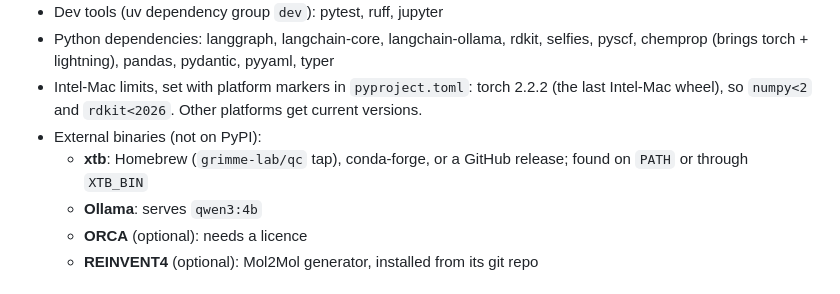
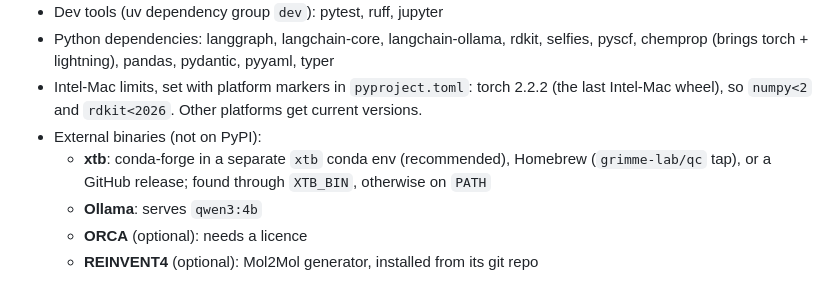
Before and after one commit to varunrishi/molcurator, a Markdown page: .claude/specs/techstack.md, the part around the change. Drawn GitHub-style.

```diff
--- a/.claude/specs/techstack.md
+++ b/.claude/specs/techstack.md
@@ -26,7 +26,7 @@
 - Python dependencies: langgraph, langchain-core, langchain-ollama, rdkit, selfies, pyscf, chemprop (brings torch + lightning), pandas, pydantic, pyyaml, typer
 - Intel-Mac limits, set with platform markers in `pyproject.toml`: torch 2.2.2 (the last Intel-Mac wheel), so `numpy<2` and `rdkit<2026`. Other platforms get current versions.
 - External binaries (not on PyPI):
-  - **xtb**: Homebrew (`grimme-lab/qc` tap), conda-forge, or a GitHub release; found on `PATH` or through `XTB_BIN`
+  - **xtb**: conda-forge in a separate `xtb` conda env (recommended), Homebrew (`grimme-lab/qc` tap), or a GitHub release; found through `XTB_BIN`, otherwise on `PATH`
   - **Ollama**: serves `qwen3:4b`
   - **ORCA** (optional): needs a licence
   - **REINVENT4** (optional): Mol2Mol generator, installed from its git repo
```
Also changed, not shown: README.md (+9 -8 lines).
